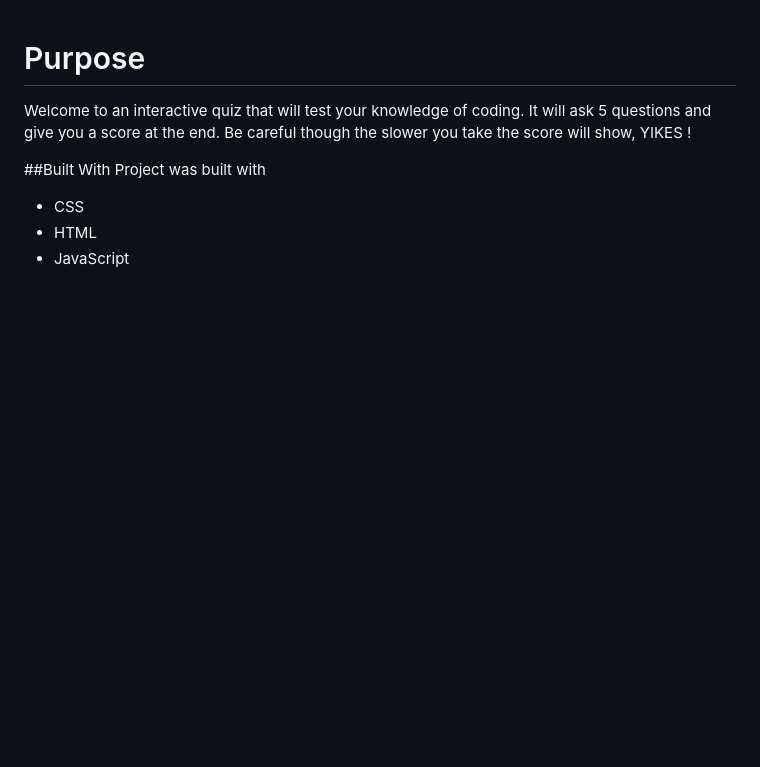
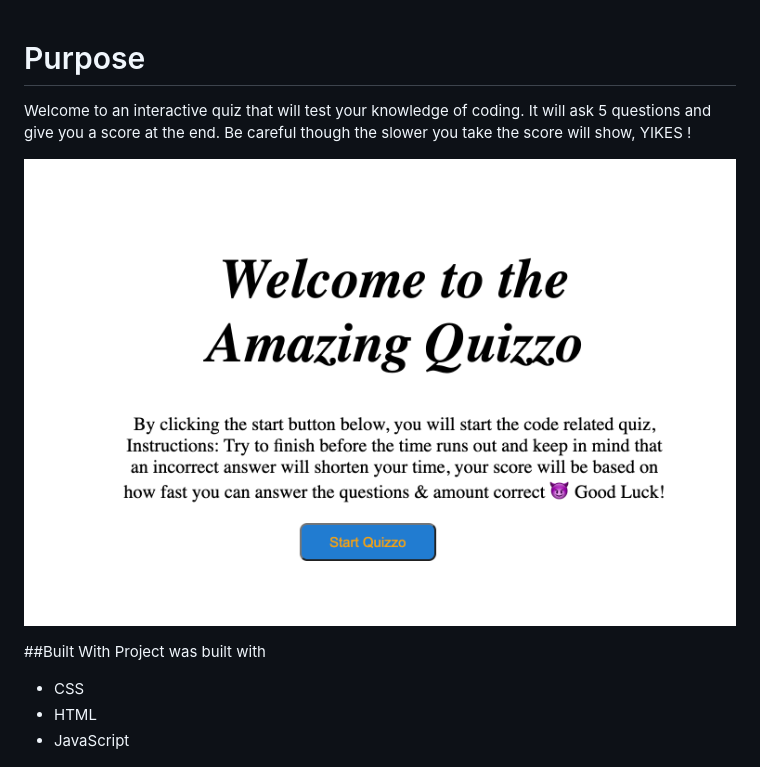
Before and after one commit to cgar246/AmazingQuizzo, a Markdown page: README.md, the part around the change. Rendered like a GitHub page; pictures changed too: Assets/images/preview.png (added); blank space fills up the shorter version.

Commit message:
added photos for readme

```diff
--- a/README.md
+++ b/README.md
@@ -1,5 +1,7 @@
 # Purpose
 Welcome to an interactive quiz that will test your knowledge of coding. It will ask 5 questions and give you a score at the end. Be careful though the slower you take the score will show, YIKES !
+
+![Screenshot of Amazing Quizzo's Code](/Assets/images/preview.png)
 
 ##Built With
 Project was built with
```
Also changed, not shown: 2 other files.
